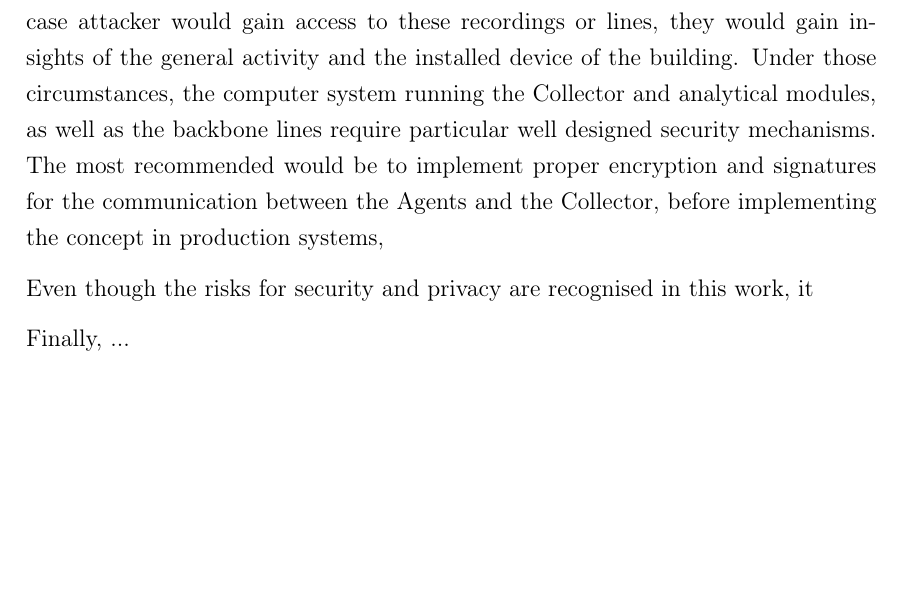
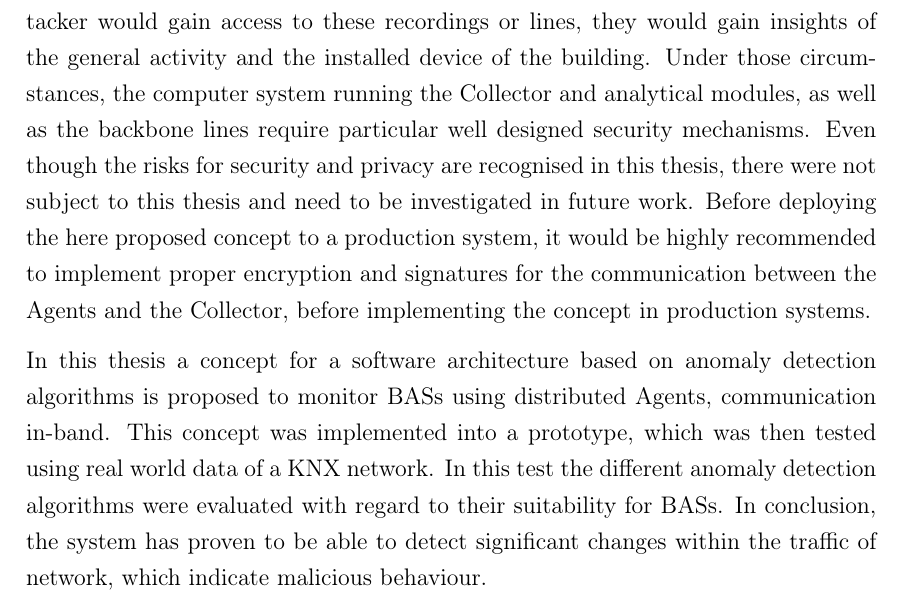
Before and after one commit to FreakyBytes/master-thesis, a LaTeX thesis (tex/master-thesis-peters.tex, which reads tex/chapter/800-discussion.tex): part of page 83 of 97, cut so that both start at the same text, the shorter picture padded with empty space. Compiled offline with pdfLaTeX.

Commit message:
final sentence in discussion

```diff
--- a/tex/chapter/800-discussion.tex
+++ b/tex/chapter/800-discussion.tex
@@ -81,8 +81,10 @@ As a result any device on the bus can listen all traffic transmitted on this lin
 Consequently, attacker are not able to gain additional insights from listening to flow or window exports, if they are eaves dropping a single network segment like a line.
 The only additional potentially introduced security vulnerability lies by the Collector and the backbone lines. In the case attacker would gain access to these recordings or lines, they would gain insights of the general activity and the installed device of the building.
 Under those circumstances, the computer system running the Collector and analytical modules, as well as the backbone lines require particular well designed security mechanisms.
-The most recommended would be to implement proper encryption and signatures for the communication between the Agents and the Collector, before implementing the concept in production systems,
+Even though the risks for security and privacy are recognised in this thesis, there were not subject to this thesis and need to be investigated in future work.
+Before deploying the here proposed concept to a production system, it would be highly recommended to implement proper encryption and signatures for the communication between the Agents and the Collector, before implementing the concept in production systems.
+%Even though the risks for security and privacy are recognised in this work, it ..
 
-Even though the risks for security and privacy are recognised in this work, it
-
-Finally, ...
+In this thesis a concept for a software architecture based on anomaly detection algorithms is proposed to monitor \glspl{bas} using distributed Agents, communication in-band. This concept was implemented into a prototype, which was then tested using real world data of a \gls{knx} network.
+In this test the different anomaly detection algorithms were evaluated with regard to their suitability for \glspl{bas}.
+In conclusion, the system has proven to be able to detect significant changes within the traffic of network, which indicate malicious behaviour.
```
